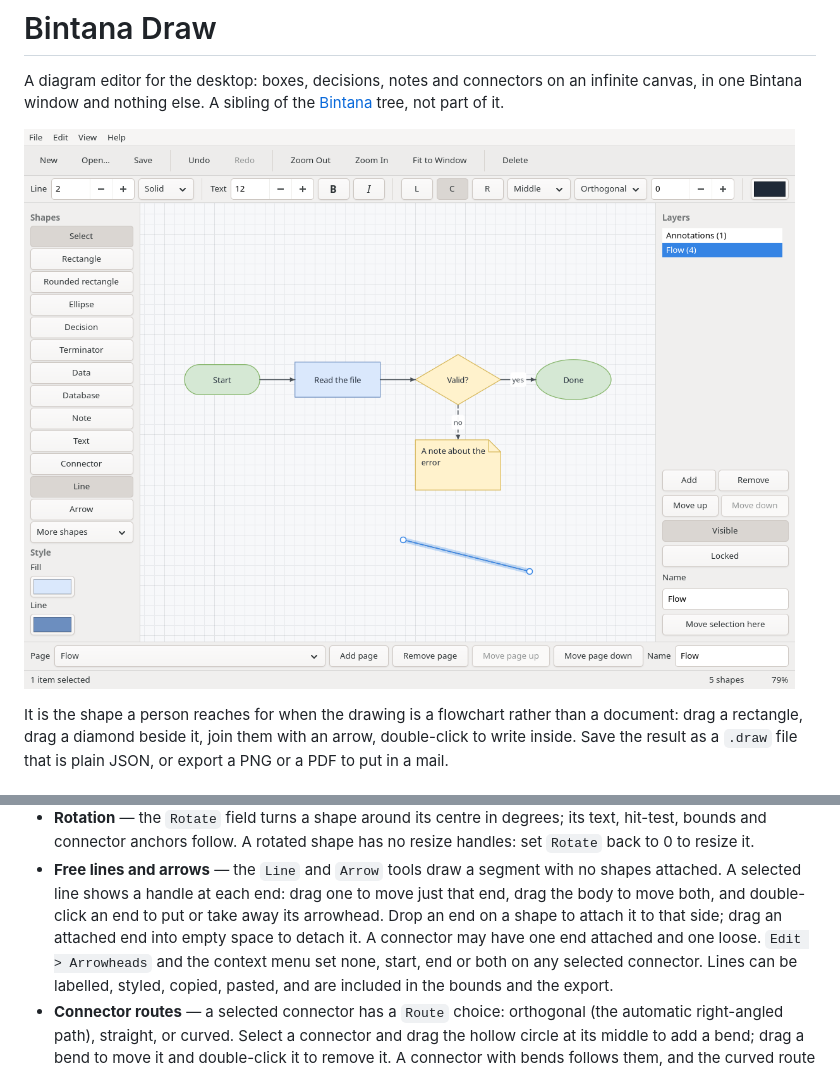
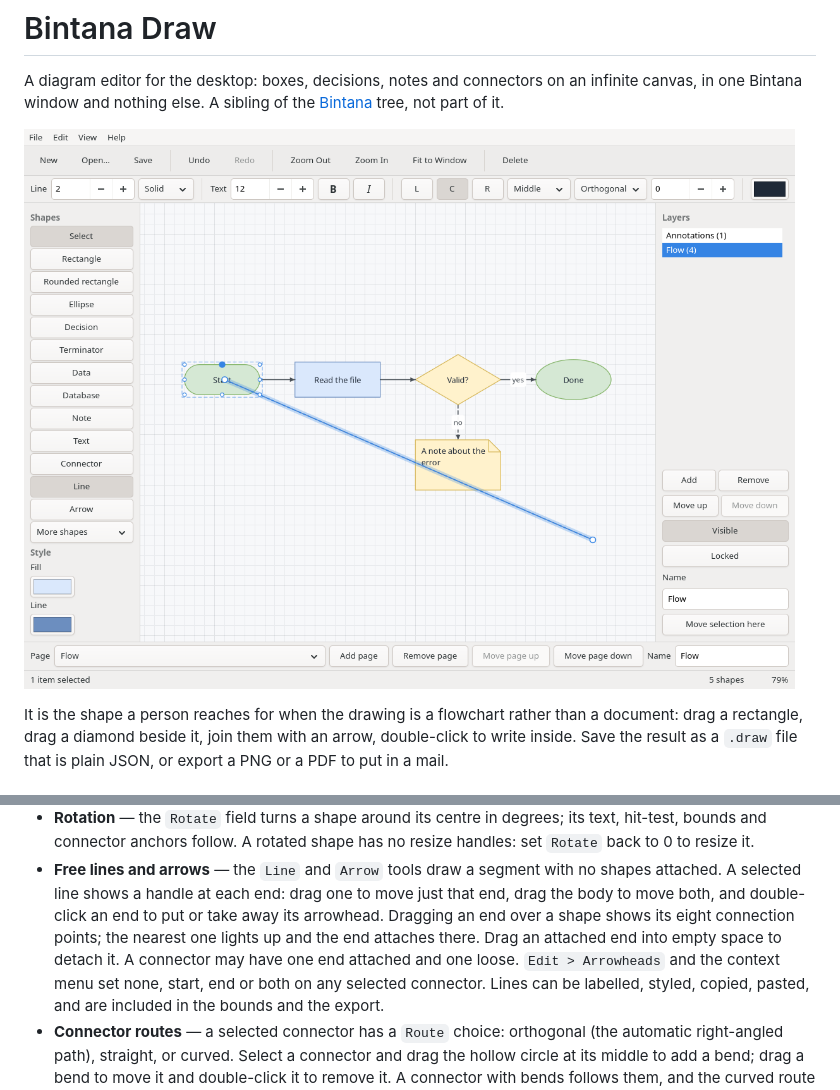
Before and after one commit to getbintana/bintana-draw, a Markdown page: README.md, 2 parts joined by grey strips. GitHub-like rendering; pictures changed too: docs/bintana-draw.png.

```diff
--- a/README.md
+++ b/README.md
@@ -67,9 +67,10 @@ The window is started with a blank canvas and the shape palette on the left.
 - **Free lines and arrows** — the `Line` and `Arrow` tools draw a segment with
   no shapes attached. A selected line shows a handle at each end: drag one to
   move just that end, drag the body to move both, and double-click an end to
-  put or take away its arrowhead. Drop an end on a shape to attach it to that
-  side; drag an attached end into empty space to detach it. A connector may
-  have one end attached and one loose. `Edit > Arrowheads` and the context menu
+  put or take away its arrowhead. Dragging an end over a shape shows its eight
+  connection points; the nearest one lights up and the end attaches there.
+  Drag an attached end into empty space to detach it. A connector may have one
+  end attached and one loose. `Edit > Arrowheads` and the context menu
   set none, start, end or both on any selected connector. Lines can be
   labelled, styled, copied, pasted, and are included in the bounds and the
   export.
```
Also changed, not shown: AGENTS.md (+6 -0 lines), 5 other files.
